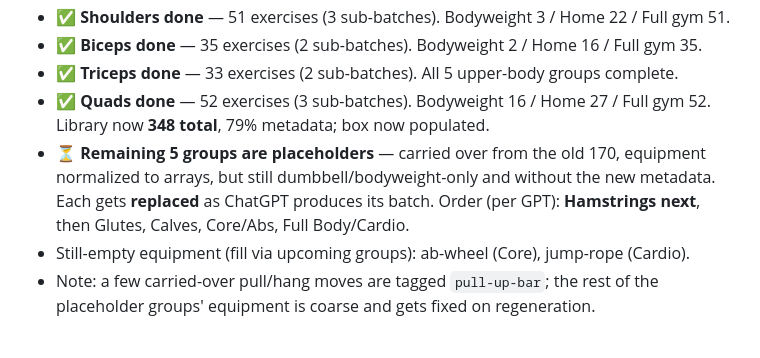
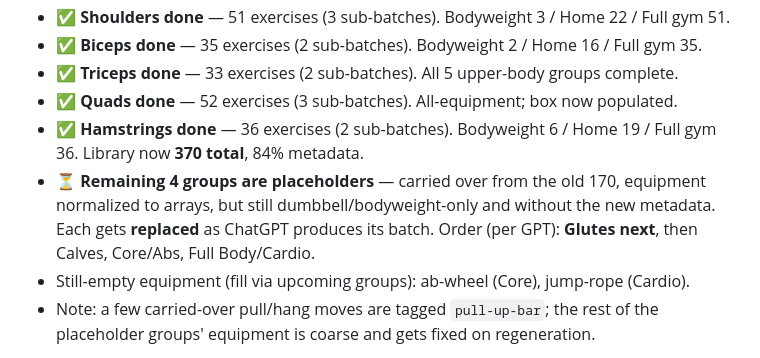
Before and after one commit to DirkRageSmith/swipefit, a Markdown page: ROADMAP.md, the part around the change. Drawn GitHub-style.

Commit message:
Roadmap: Hamstrings done (370 total), Glutes next

```diff
--- a/ROADMAP.md
+++ b/ROADMAP.md
@@ -318,12 +318,13 @@ Progress (2026-07-17):
 - ✅ **Shoulders done** — 51 exercises (3 sub-batches). Bodyweight 3 / Home 22 / Full gym 51.
 - ✅ **Biceps done** — 35 exercises (2 sub-batches). Bodyweight 2 / Home 16 / Full gym 35.
 - ✅ **Triceps done** — 33 exercises (2 sub-batches). All 5 upper-body groups complete.
-- ✅ **Quads done** — 52 exercises (3 sub-batches). Bodyweight 16 / Home 27 / Full gym 52.
-  Library now **348 total**, 79% metadata; box now populated.
-- ⏳ **Remaining 5 groups are placeholders** — carried over from the old 170, equipment
+- ✅ **Quads done** — 52 exercises (3 sub-batches). All-equipment; box now populated.
+- ✅ **Hamstrings done** — 36 exercises (2 sub-batches). Bodyweight 6 / Home 19 / Full gym 36.
+  Library now **370 total**, 84% metadata.
+- ⏳ **Remaining 4 groups are placeholders** — carried over from the old 170, equipment
   normalized to arrays, but still dumbbell/bodyweight-only and without the new metadata.
-  Each gets **replaced** as ChatGPT produces its batch. Order (per GPT): **Hamstrings next**,
-  then Glutes, Calves, Core/Abs, Full Body/Cardio.
+  Each gets **replaced** as ChatGPT produces its batch. Order (per GPT): **Glutes next**,
+  then Calves, Core/Abs, Full Body/Cardio.
 - Still-empty equipment (fill via upcoming groups): ab-wheel (Core), jump-rope (Cardio).
 - Note: a few carried-over pull/hang moves are tagged `pull-up-bar`; the rest of the
   placeholder groups' equipment is coarse and gets fixed on regeneration.
```
